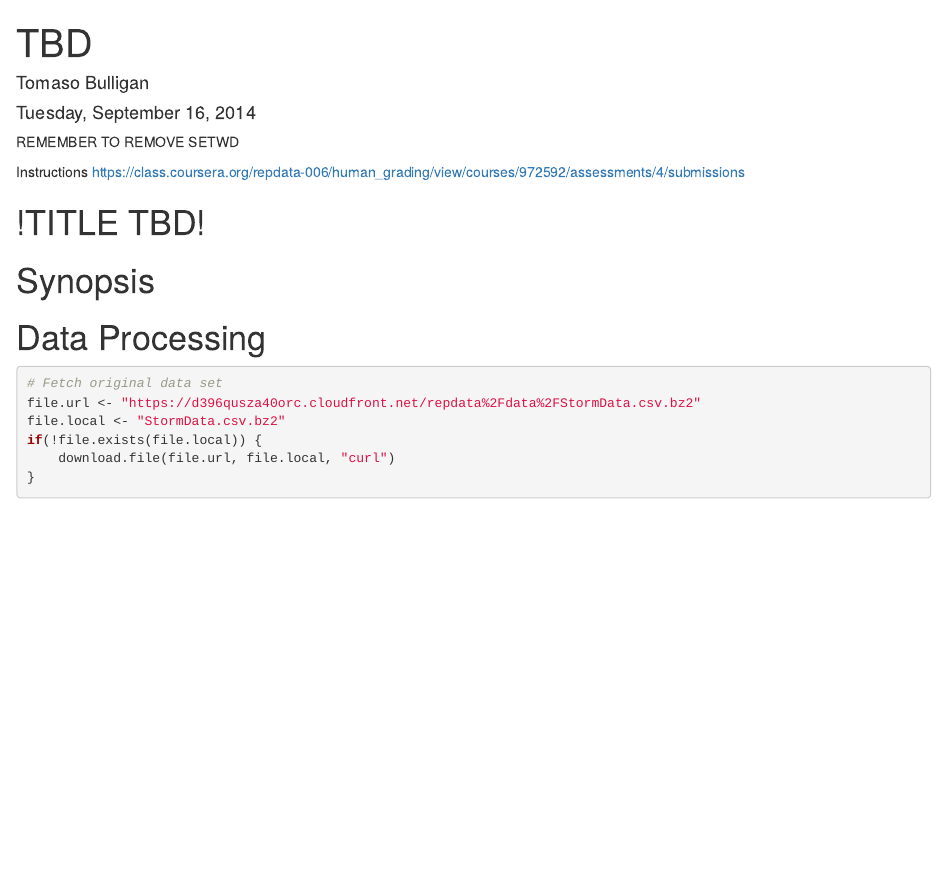
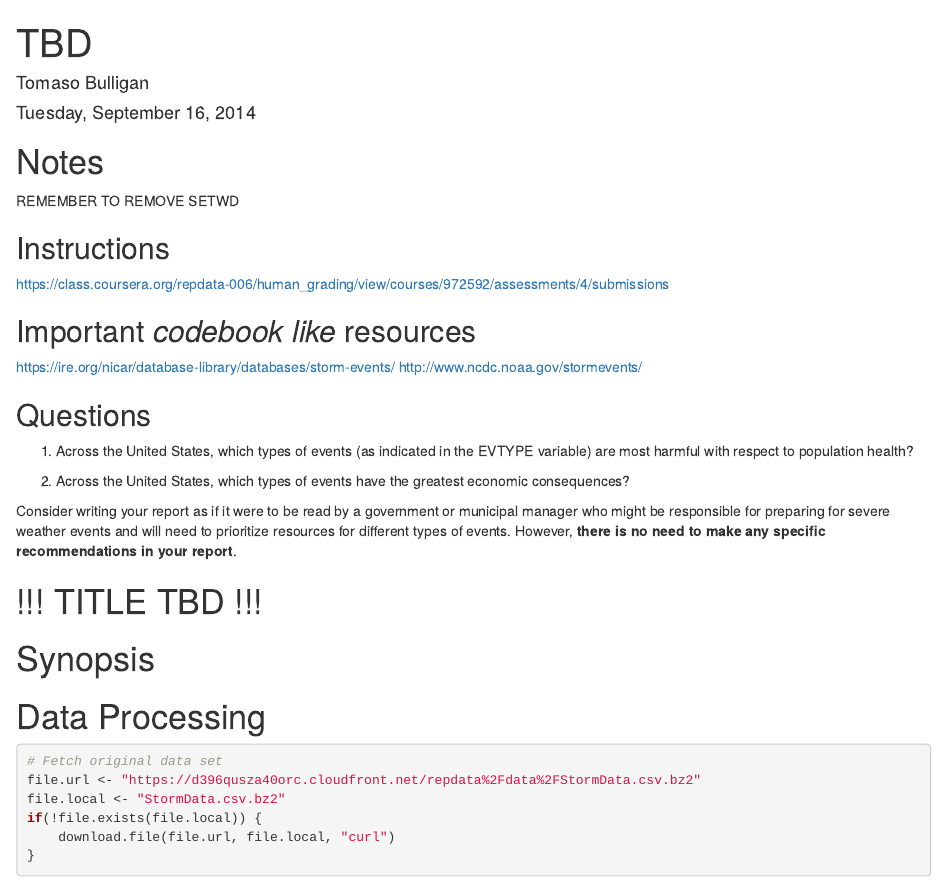
Before and after one commit to tbulligan/RepData_PeerAssessment2, an R Markdown document (StormData.Rmd): the page in a window 1100 px wide, from its top. Rendered offline with R 4.5, knitr and Pandoc, with nearby package versions; some code elsewhere in the file could not run offline.

Commit message:
Added just some personal notes

````diff
--- a/StormData.Rmd
+++ b/StormData.Rmd
@@ -13,11 +13,25 @@ setwd(setwd("./GitHub/RepData_PeerAssessment2/"))
 ```
+
+# Notes
 
 REMEMBER TO REMOVE SETWD
 
-Instructions
+## Instructions
 https://class.coursera.org/repdata-006/human_grading/view/courses/972592/assessments/4/submissions
 
-# !TITLE TBD!
+## Important *codebook like* resources
+https://ire.org/nicar/database-library/databases/storm-events/
+http://www.ncdc.noaa.gov/stormevents/
+
+## Questions
+
+1. Across the United States, which types of events (as indicated in the EVTYPE variable) are most harmful with respect to population health?
+
+2. Across the United States, which types of events have the greatest economic consequences?
+
+Consider writing your report as if it were to be read by a government or municipal manager who might be responsible for preparing for severe weather events and will need to prioritize resources for different types of events. However, **there is no need to make any specific recommendations in your report**.
+
+# !!! TITLE TBD !!!
 
 # Synopsis
 
````
Also changed, not shown: StormData.Rmd (10 more changed lines).
